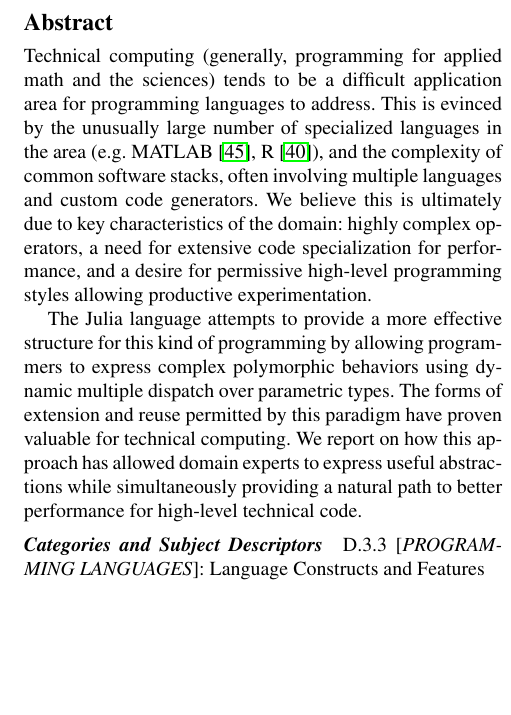
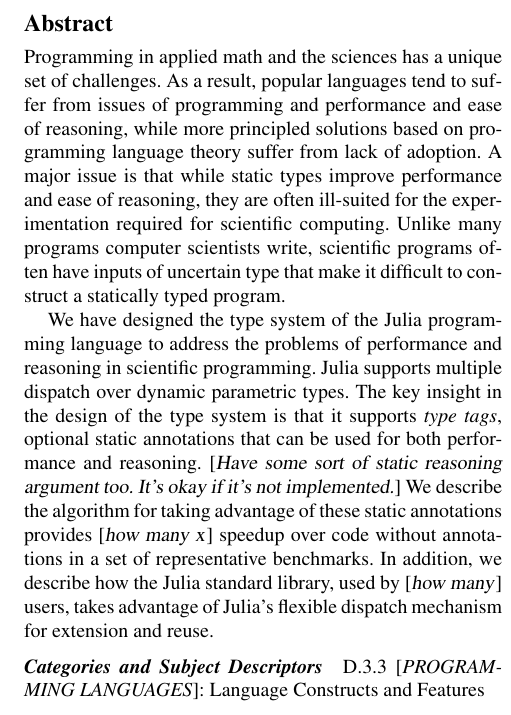
Before and after one commit to jiahao/julia-type-system, a LaTeX paper (oopsla2015/oopsla2015.tex, which reads oopsla2015/abstract.tex, oopsla2015/macros.tex): part of one column of page 1 of 12, cut so that both start at the same text, the shorter picture padded with empty space. Compiled offline with pdfLaTeX; a missing font is replaced by an installed copy or a similar font.

Commit message:
updated title and abstract

```diff
--- /dev/null
+++ b/oopsla2015/abstract.tex
@@ -0,0 +1,5 @@
+\begin{abstract}
+Programming in applied math and the sciences has a unique set of challenges. As a result, popular languages tend to suffer from issues of programming and performance and ease of reasoning, while more principled solutions based on programming language theory suffer from lack of adoption. A major issue is that while static types improve performance and ease of reasoning, they are often ill-suited for the experimentation required for scientific computing. Unlike many programs computer scientists write, scientific programs often have inputs of uncertain type that make it difficult to construct a statically typed program.
+
+We have designed the type system of the Julia programming language to address the problems of performance and reasoning in scientific programming. Julia supports multiple dispatch over dynamic parametric types. The key insight in the design of the type system is that it supports \emph{type tags}, optional static annotations that can be used for both performance and reasoning. \TODO{Have some sort of static reasoning argument too. It's okay if it's not implemented.} We describe the algorithm for taking advantage of these static annotations provides \TODO{how many x} speedup over code without annotations in a set of representative benchmarks. In addition, we describe how the Julia standard library, used by \TODO{how many} users, takes advantage of Julia's flexible dispatch mechanism for extension and reuse.
+\end{abstract}
--- a/oopsla2015/macros.tex
+++ b/oopsla2015/macros.tex
@@ -1,3 +1,3 @@
-\newcommand{\TODO}[1]{\todo[inline]{#1}}
+\newcommand{\TODO}[1]{[\textsl{#1}]}
 \newcommand{\code}[1]{\texttt{#1}}
 \newcommand{\package}[1]{\code{#1}\cite{#1}}
--- a/oopsla2015/oopsla2015.tex
+++ b/oopsla2015/oopsla2015.tex
@@ -33,26 +34,7 @@
 
 \maketitle
 
-\begin{abstract}
-  Technical computing (generally, programming for applied math and the sciences) tends
-  to be a difficult application area for programming languages to address. This is
-  evinced by the unusually large number of specialized languages in the area
-  (e.g. MATLAB~\cite{matlab}, R~\cite{rlang}), and the complexity of common
-  software stacks, often involving multiple languages and custom code generators.
-  We believe this is ultimately due to key characteristics of the domain:
-  highly complex operators, a need for extensive code specialization for
-  performance, and a desire for permissive high-level programming styles
-  allowing productive experimentation.
-
-  The Julia language attempts to provide a more effective structure
-  for this kind of programming by allowing programmers to express complex
-  polymorphic behaviors using dynamic multiple dispatch over
-  parametric types. The forms of extension and reuse
-  permitted by this paradigm have proven valuable for technical computing.
-  We report on how this approach has allowed domain experts to express
-  useful abstractions while simultaneously providing a natural path to better
-  performance for high-level technical code.
-\end{abstract}
+\input{abstract}
 
 \category{D.3.3}{PROGRAMMING LANGUAGES}{Language Constructs and Features}
 
```
Also changed, not shown: oopsla2015/oopsla2015.tex (5 more changed lines).
